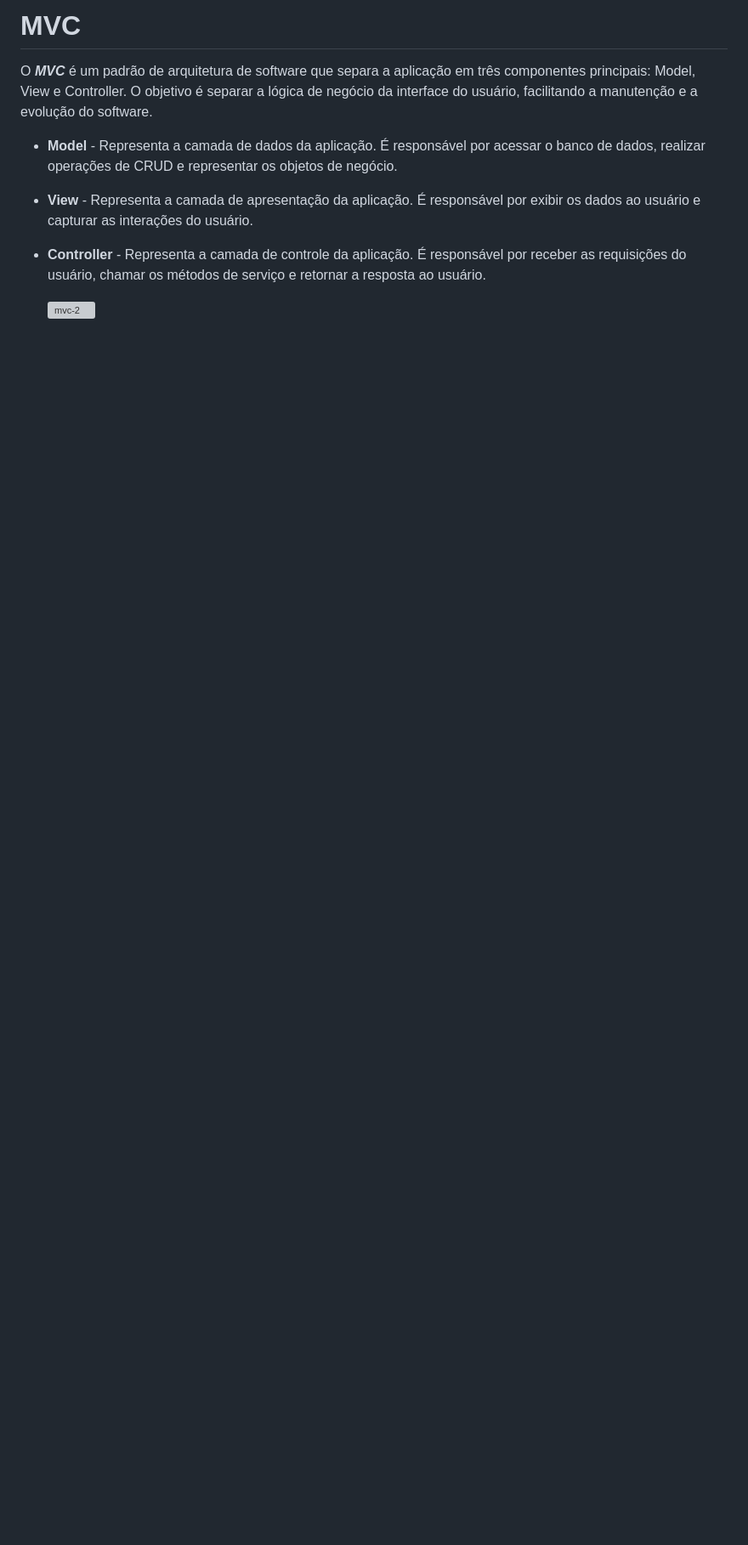
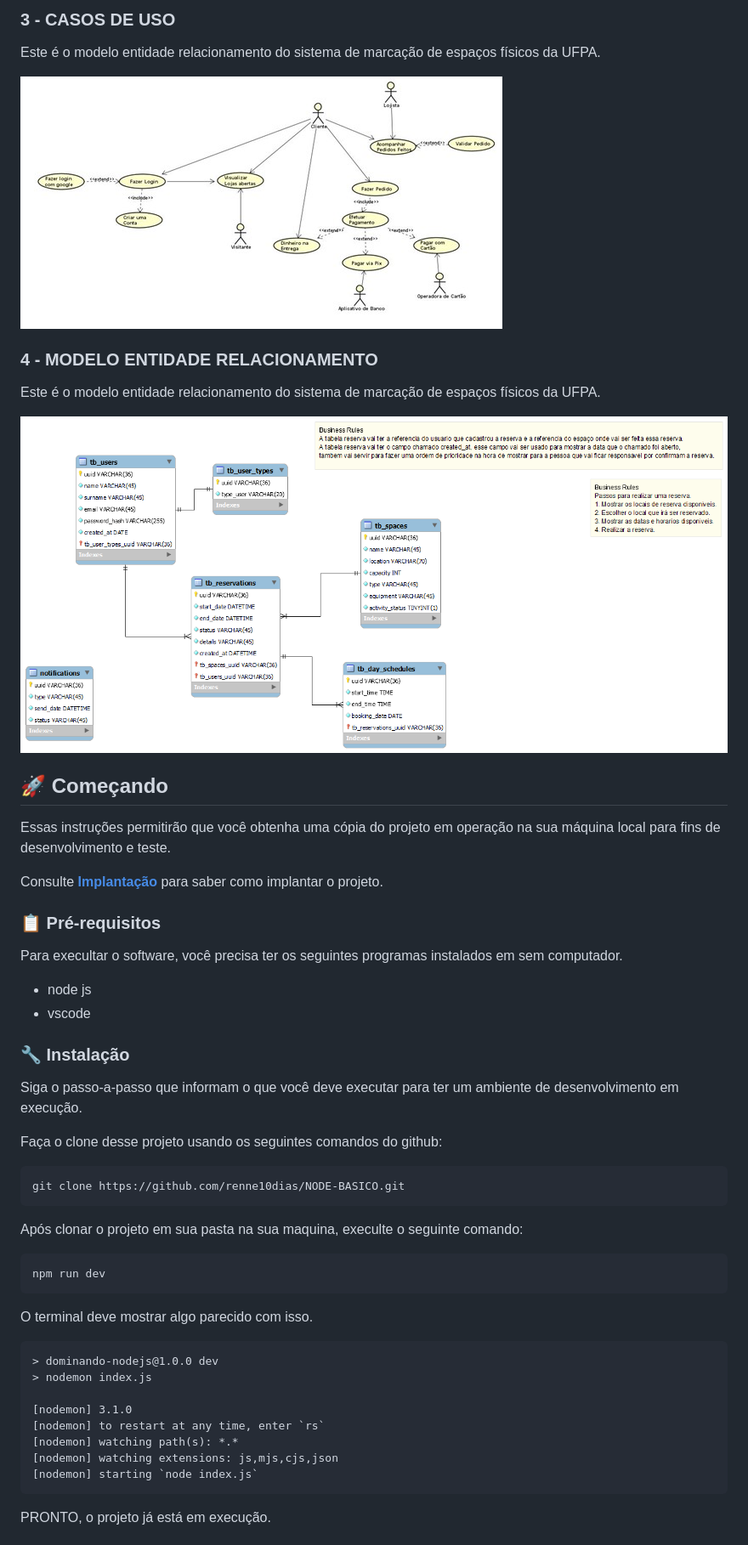
Before and after one commit to renne10dias/smeu-ufpa, a Markdown page: README.md, the part around the change printed below. Shown: that part at 85% size. Drawn GitHub-style; pictures changed too: docs/casodeuso.jpg (added), docs/smeu-ufpa.png (added); blank space fills up the shorter version; grey boxes are pictures that could not be loaded.

````diff
--- a/README.md
+++ b/README.md
@@ -18,12 +27,55 @@ O acrônimo ***SOLID*** é um conjunto de princípios de design de código que v
 
-# MVC
+### 3 - CASOS DE USO
+Este é o modelo entidade relacionamento do sistema de marcação de espaços físicos da UFPA.
 
-O ***MVC*** é um padrão de arquitetura de software que separa a aplicação em três componentes principais: Model, View e Controller. O objetivo é separar a lógica de negócio da interface do usuário, facilitando a manutenção e a evolução do software.
+![solid](docs/casodeuso.jpg)
 
-- **Model** - Representa a camada de dados da aplicação. É responsável por acessar o banco de dados, realizar operações de CRUD e representar os objetos de negócio.
 
-- **View** - Representa a camada de apresentação da aplicação. É responsável por exibir os dados ao usuário e capturar as interações do usuário.
+### 4 - MODELO ENTIDADE RELACIONAMENTO
+Este é o modelo entidade relacionamento do sistema de marcação de espaços físicos da UFPA.
 
-- **Controller** - Representa a camada de controle da aplicação. É responsável por receber as requisições do usuário, chamar os métodos de serviço e retornar a resposta ao usuário.
+![solid](docs/smeu-ufpa.png)
 
-  ![mvc-2](https://github.com/doutorwaka/classical-mvc-solid/assets/107580593/a378db84-fe4d-4b5d-997e-7899b3c8e661)
+## 🚀 Começando
+
+Essas instruções permitirão que você obtenha uma cópia do projeto em operação na sua máquina local para fins de desenvolvimento e teste.
+
+Consulte **[Implantação](#-implanta%C3%A7%C3%A3o)** para saber como implantar o projeto.
+
+### 📋 Pré-requisitos
+
+
+Para execultar o software, você precisa ter os seguintes programas instalados em sem computador.
+- node js
+- vscode
+
+### 🔧 Instalação
+
+Siga o passo-a-passo que informam o que você deve executar para ter um ambiente de desenvolvimento em execução.
+
+Faça o clone desse projeto usando os seguintes comandos do github:
+
+```
+git clone https://github.com/renne10dias/NODE-BASICO.git
+```
+
+Após clonar o projeto em sua pasta na sua maquina, execulte o seguinte comando:
+
+```
+npm run dev
+```
+
+O terminal deve mostrar algo parecido com isso.
+
+```
+> dominando-nodejs@1.0.0 dev
+> nodemon index.js
+
+[nodemon] 3.1.0
+[nodemon] to restart at any time, enter `rs`
+[nodemon] watching path(s): *.*
+[nodemon] watching extensions: js,mjs,cjs,json
+[nodemon] starting `node index.js`
+```
+PRONTO, o projeto já está em execução.
+
````
Also changed, not shown: other parts of README.md (+80 -11 lines), docs/design_pattern.md (added, +29 -0 lines), 9 other files.
